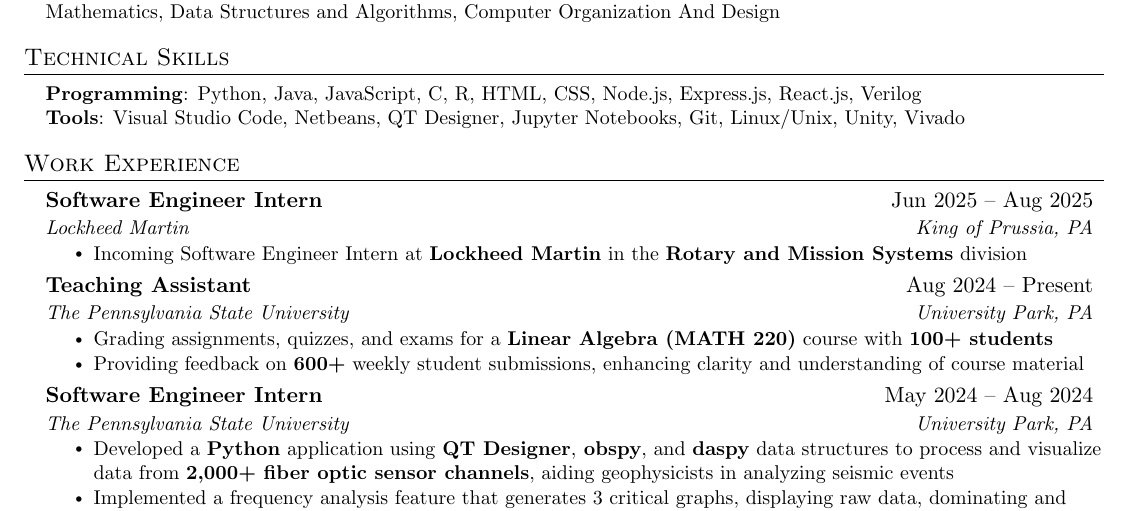
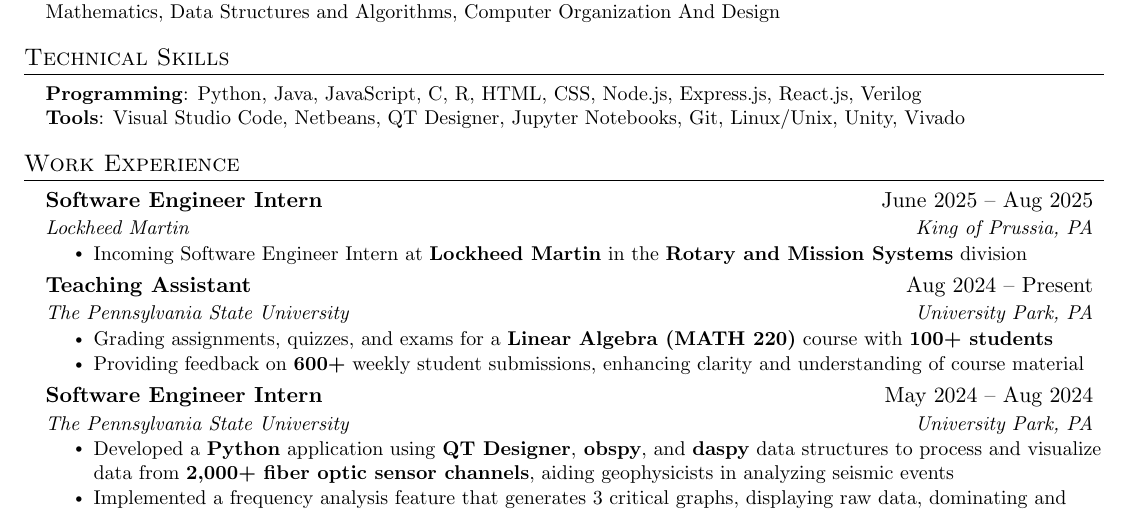
Before and after one commit to shouvikmajumder/Resume, a LaTeX CV (Resume.tex): part of the page, cut so that both start at the same text. Compiled offline with pdfLaTeX.

Commit message:
Update Resume.tex

```diff
--- a/Resume.tex
+++ b/Resume.tex
@@ -141,7 +141,7 @@
 \section{Work Experience}
   \resumeSubHeadingListStart
   \resumeSubheading
-      {Software Engineer Intern}{Jun 2025 -- Aug 2025}
+      {Software Engineer Intern}{June 2025 -- Aug 2025}
       {Lockheed Martin}{King of Prussia, PA}
       \resumeItemListStart
         \resumeItem{Incoming Software Engineer Intern at \textbf{Lockheed Martin} in the \textbf{Rotary and Mission Systems} division
```
